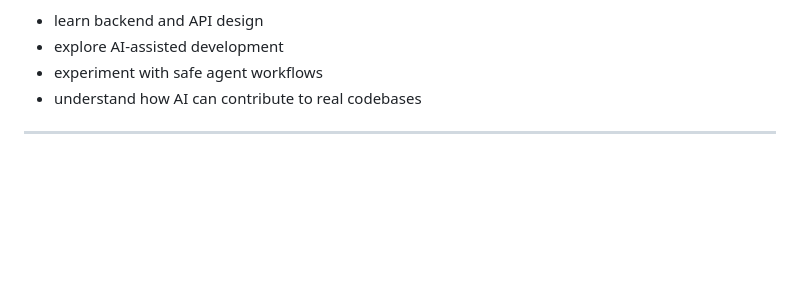
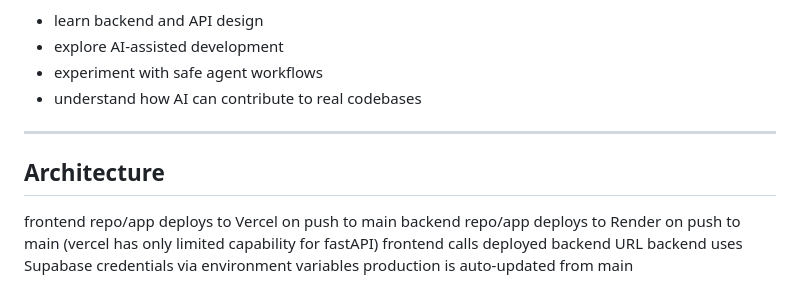
Before and after one commit to disk83/meal-planner, a Markdown page: README.md, the part around the change. Rendered like a GitHub page; blank space fills up the shorter version.

Commit message:
add architecture to readme

```diff
--- a/README.md
+++ b/README.md
@@ -186,3 +186,10 @@ It serves as a playground to:
 * understand how AI can contribute to real codebases
 
 ---
+
+## Architecture
+frontend repo/app deploys to Vercel on push to main
+backend repo/app deploys to Render on push to main (vercel has only limited capability for fastAPI)
+frontend calls deployed backend URL
+backend uses Supabase credentials via environment variables
+production is auto-updated from main
```
